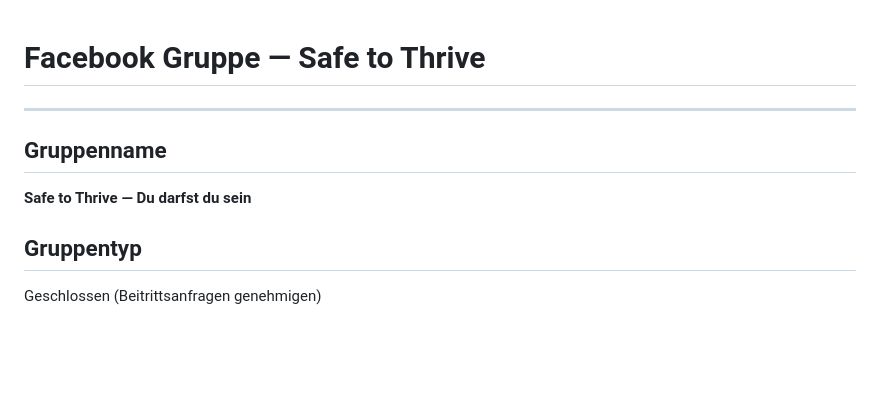
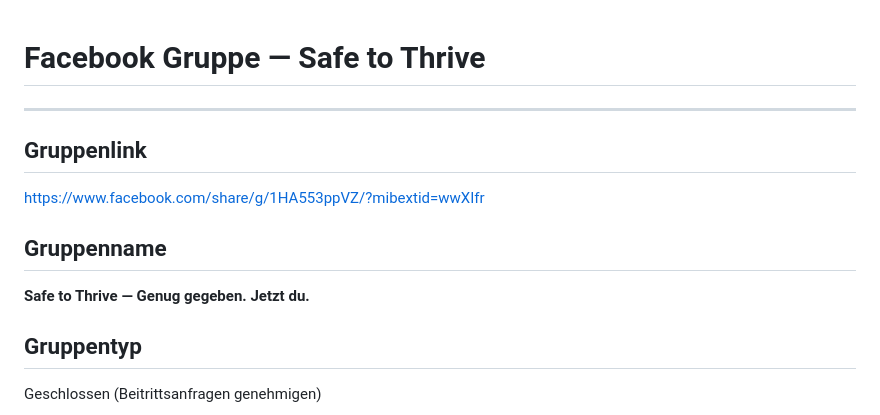
Before and after one commit to realistisch2020-sys/FEMCODE-Gehirn, a Markdown page: outputs/facebook-gruppe/facebook-gruppe-inhalte.md, the part around the change. GitHub-like rendering; blank space fills up the shorter version.

Commit message:
Facebook Gruppe: Gruppenlink und finaler Name aktualisiert

```diff
--- a/outputs/facebook-gruppe/facebook-gruppe-inhalte.md
+++ b/outputs/facebook-gruppe/facebook-gruppe-inhalte.md
@@ -2,8 +2,11 @@
 
 ---
 
+## Gruppenlink
+https://www.facebook.com/share/g/1HA553ppVZ/?mibextid=wwXIfr
+
 ## Gruppenname
-**Safe to Thrive — Du darfst du sein**
+**Safe to Thrive — Genug gegeben. Jetzt du.**
 
 ## Gruppentyp
 Geschlossen (Beitrittsanfragen genehmigen)
```
